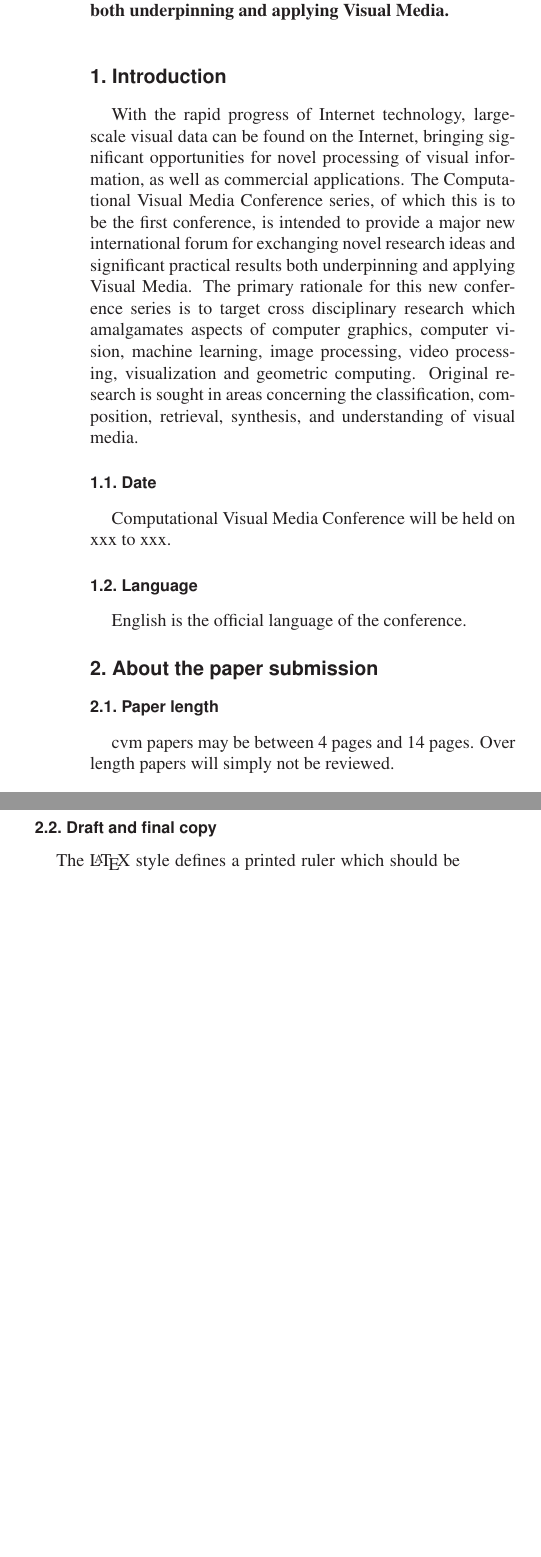
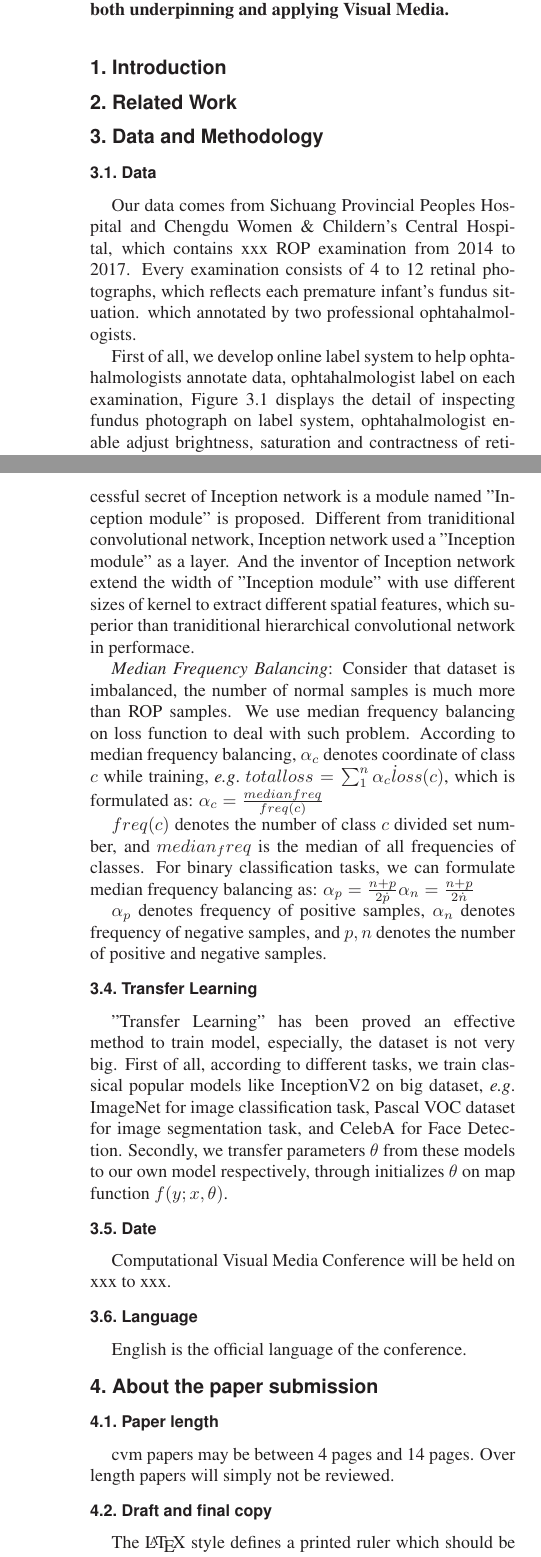
Before and after one commit to incredelous/rop_work, a LaTeX paper (my_paper.tex): two parts of the columns of page 1 of 2 before the commit and two parts of the columns of pages 1 and 2 of 3 after it, joined at a grey line, cut so that both start at the same text, the shorter picture padded with empty space. Compiled offline with LaTeX, dvips and Ghostscript.

Commit message:
implement transfer learning subsection

```diff
--- a/my_paper.tex
+++ b/my_paper.tex
@@ -54,5 +54,20 @@ First line of institution2 address\\
 %%%%%%%%% BODY TEXT
 \section{Introduction}
 
-With the rapid progress of Internet technology, large-scale visual data can be found on the Internet, bringing significant opportunities for novel processing of visual information, as well as commercial applications.
-The Computational Visual Media Conference series, of which this is to be the first conference, is intended to provide a major new international forum for exchanging novel research ideas and significant practical results both underpinning and applying Visual Media. The primary rationale for this new conference series is to target cross disciplinary research which amalgamates aspects of computer graphics, computer vision, machine learning, image processing, video processing, visualization and geometric computing. Original research is sought in areas concerning the classification, composition, retrieval, synthesis, and understanding of visual media.
+\section{Related Work}
+
+\section{Data and Methodology}
+\subsection{Data}
+	Our data comes from Sichuang Provincial Peoples Hospital and Chengdu Women \& Childern's Central Hospital, which contains xxx ROP examination from 2014 to 2017. Every examination consists of 4 to 12 retinal photographs, which reflects each premature infant's fundus situation.
+  which annotated by two professional ophtahalmologists.
+
+  First of all, we develop online label system to help ophtahalmologists annotate data, ophtahalmologist label on each examination, Figure 3.1 displays the detail of inspecting fundus photograph on label system, ophtahalmologist enable adjust brightness, saturation and contractness of retinal fundus photograph, and also we provide the draw line tools to aid ophtahalmologist caculate the distance between optic disc and "ridge/valley traversal", and the length of "ridge/valley traversal". Both of them assist ophtahalmologist diagnose the existence of ROP and severity of ROP certainly.
+
+  Second, to ensure the consistence of data labels and prevent from false annotate result from annotator's carelessness, such as annotator's mishandle and lack of attention. we ask for three ophtahalmologists to annotate every ROP examination. one ophtahalmologist has more than 10 years clinical experience on ROP, and the other ophtahalmologists have about 5 years clinical experience relatively. We adopt examinations to construct dataset that the examinations have consistent label ammong three ophtahalmologists. Based on the theory~\cite{Alpher01}, retinal vessel tortuosity and the existence of "ridge/valley traversal" reflect the existence and severity of ROP. In order to construct a model mapping fundus image to ROP judgement, we need utilize the model to extract fundus image features. To better extract these features, we construct dataset with per-image rather than per-examination. (waiting to complete)
+
+  Last, we divide all images into three sets, training sets, validation sets and testing sets respectively. Table 3.1 displays data distribution on every sets.
+
+\subsection{Vessel Segmentation}
+  Ophtahalmologist generally regard tuotorsity of premature infants fundus image as one of most important standard to diagnose ROP, in fact, premature infants' retinal vessel haven't develop mature, when they separate themselves from maternal enviorment. And the infants unable to breath their own need artificial oxygen, which high concentration oxygen causes tuotorsity of retinal vessel, become ROP finally.
+
+  We try to utilize u-net~\cite{02} to segment vessel of fundus images. U-net is a symmetrical image segmentation framework, its left side consists of many modules serially, which every module has same construction, two $3\times3$ convolution operation used as feature extraction, one $2\times2$ max pooling operation used as downsampling. so does the right side, except for deconvolution operation is adopted to replace convolution operation. U-net uses skip connection fuse low level and high level features, which contributes to looking for dense and hierarchical image features.
@@ -59,3 +79,20 @@ The Computational Visual Media Conference series, of which this is to be the fir
+  Since 2014, Google proposed Inception network architecture continuely~\cite{03, 04, 05, 06}, which imporved the best published result on ImageNet again and again. The successful secret of Inception network is a module named "Inception module" is proposed. Different from traniditional convolutional network, Inception network used a "Inception module"  as a layer. And the inventor of Inception network extend the width of "Inception module" with use different sizes of kernel to extract different spatial features, which superior than traniditional hierarchical convolutional network in performace.
+
+  \emph{Median Frequency Balancing}: Consider that dataset is imbalanced, the number of normal samples is much more than ROP samples. We use median frequency balancing on loss function to deal with such problem. According to median frequency balancing, ${\alpha}_c$ denotes coordinate of class $c$ while training, \eg $ total loss = \sum_1^{n} {{{\alpha}_c} \dot loss(c)}$, which is formulated as:
+  \begin{math}
+    {\alpha}_c = \frac{median freq}{freq(c)}
+  \end{math}
+
+  $freq(c)$ denotes the number of class $c$ divided set number, and $median_freq$ is the median of all frequencies of classes. For binary classification tasks, we can formulate median frequency balancing as:
+  \begin{math}
+    {\alpha}_p = \frac{n + p}{2 \dot p}
+    {\alpha}_n = \frac{n + p}{2 \dot n}
+  \end{math}
+
+  ${\alpha}_p$ denotes frequency of positive samples, ${\alpha}_n$ denotes frequency of negative samples, and $p, n$ denotes the number of positive and negative samples.
+
+\subsection{Transfer Learning}
+    "Transfer Learning" has been proved an effective method to train model, especially, the dataset is not very big. First of all, according to different tasks, we train classical popular models like InceptionV2 on big dataset, \eg ImageNet for image classification task, Pascal VOC dataset for image segmentation task, and CelebA for Face Detection. Secondly, we transfer parameters $\theta$ from these models to our own model respectively, through initializes $\theta$ on map function $f(y;x, \theta)$.
 
 \subsection{Date}
 Computational Visual Media Conference will be held on xxx to xxx.
```
Also changed, not shown: my_paper.tex (5 more changed lines).
